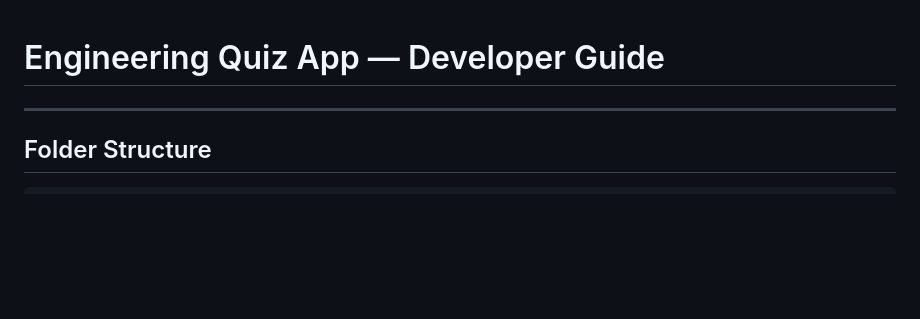
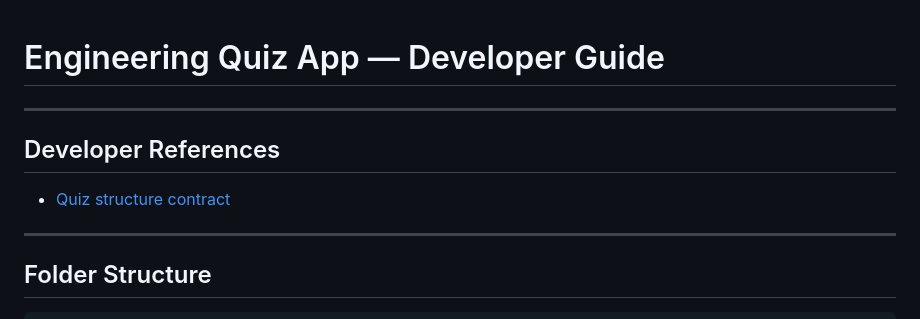
Before and after one commit to Real-CJay/MORA-ENG-, a Markdown page: README.md, the part around the change. GitHub-like rendering; blank space fills up the shorter version.

```diff
--- a/README.md
+++ b/README.md
@@ -1,4 +1,10 @@
 # Engineering Quiz App — Developer Guide
+
+---
+
+## Developer References
+
+- [Quiz structure contract](docs/quiz-structure-contract.md)
 
 ---
 
```
Also changed, not shown: docs/quiz-structure-contract.md (added, +227 -0 lines).
